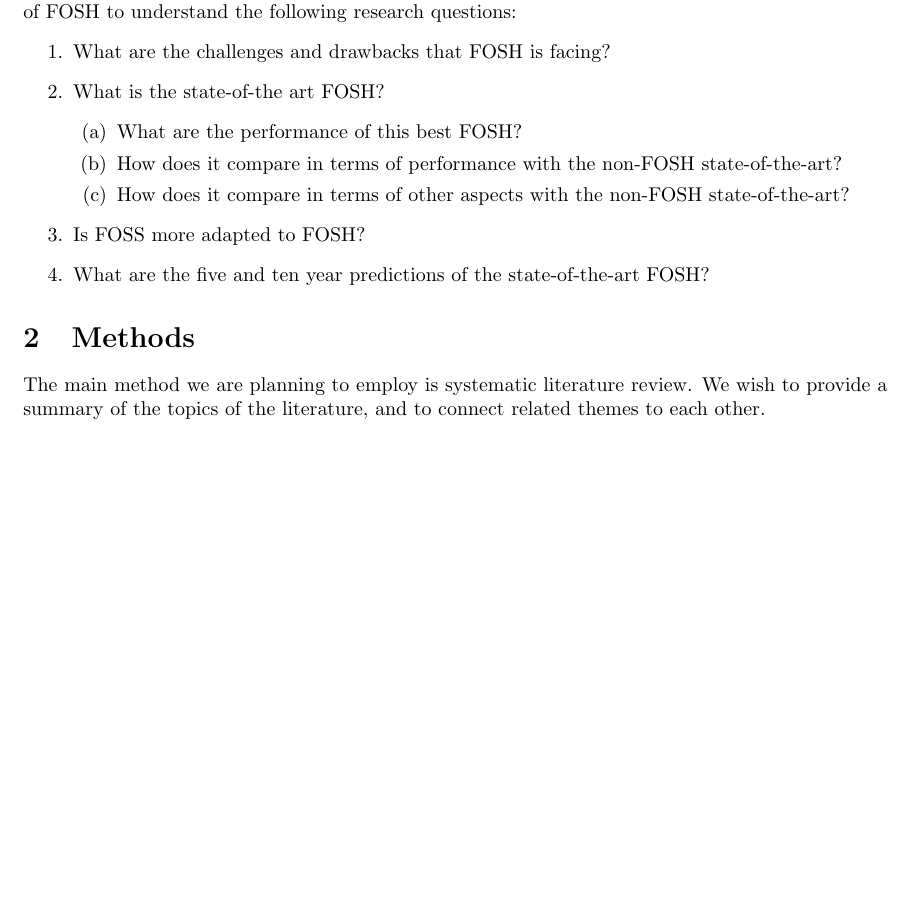
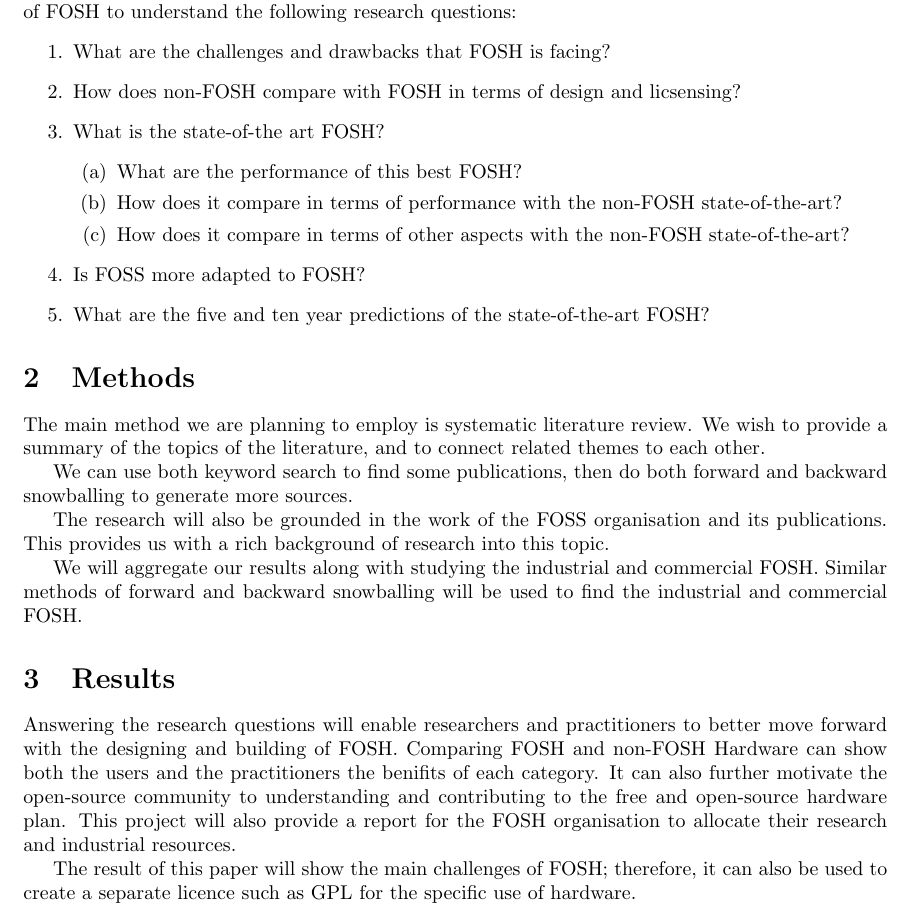
Before and after one commit to aliraeisdanaei/FOSH_Lit_Review, a LaTeX document (proposal.tex): part of the page, cut so that both start at the same text, the shorter picture padded with empty space. Compiled offline with pdfLaTeX.

Commit message:
add all sections to the draft

```diff
--- a/proposal.tex
+++ b/proposal.tex
@@ -40,6 +40,7 @@ FOSH has also had many improvements over the years, but it seems to have been sl
 We propose to perform a systematic literature review of the research and industrial applications of FOSH to understand the following research questions:
 \begin{enumerate}
     \item What are the challenges and drawbacks that FOSH is facing?
+    \item How does non-FOSH compare with FOSH in terms of design and licsensing?
     \item What is the state-of-the art FOSH?
           \begin{enumerate}
               \item What are the performance of this best FOSH?
@@ -55,6 +56,22 @@ We propose to perform a systematic literature review of the research and industr
 The main method we are planning to employ is systematic literature review.
 We wish to provide a summary of the topics of the literature, and to connect related themes to each other.
 
+We can use both keyword search to find some publications, then do both forward and backward snowballing to generate more sources.
+
+The research will also be grounded in the work of the FOSS organisation and its publications.
+This provides us with a rich background of research into this topic.
+
+We will aggregate our results along with studying the industrial and commercial FOSH.
+Similar methods of forward and backward snowballing will be used to find the industrial and commercial FOSH.
+
+\section{Results}
+Answering the research questions will enable researchers and practitioners to better move forward with the designing and building of FOSH.
+Comparing FOSH and non-FOSH Hardware can show both the users and the practitioners the benifits of each category.
+It can also further motivate the open-source community to understanding and contributing to the free and open-source hardware plan.
+This project will also provide a report for the FOSH organisation to allocate their research and industrial resources.
+
+The result of this paper will show the main challenges of FOSH; therefore, it can also be used to create a separate licence such as GPL for the specific use of hardware.
+
 % \nocite{*}
 % \printbibliography
 
```
